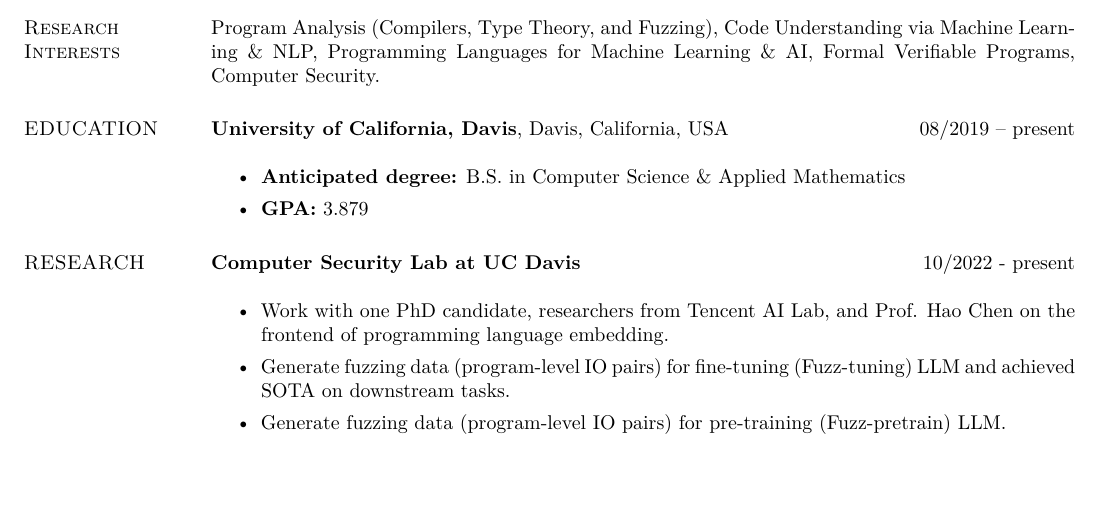
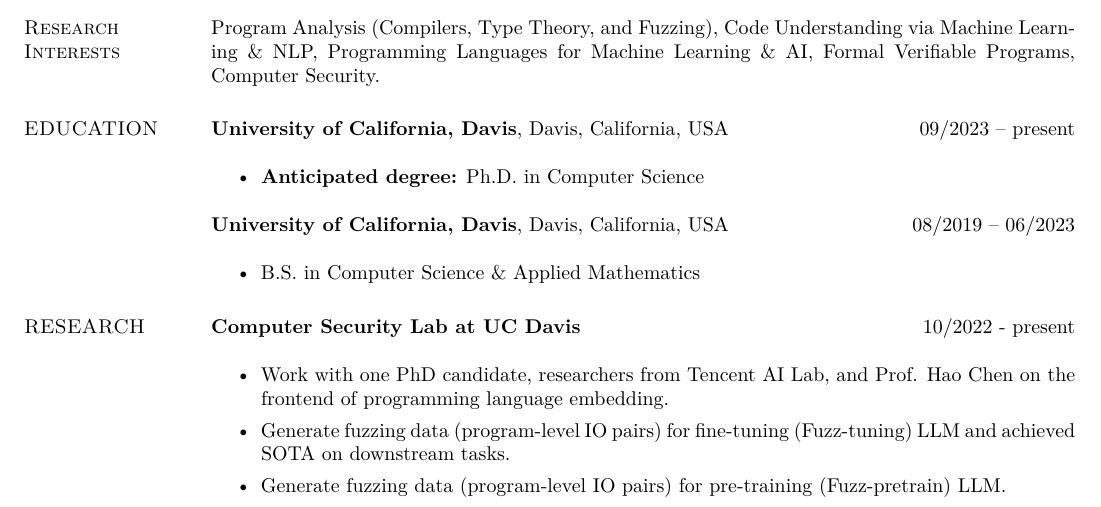
Before and after one commit to EYH0602/vitae, a LaTeX CV (yfhe-cv.tex): part of page 1 of 3, cut so that both start at the same text, the shorter picture padded with empty space. Compiled offline with XeLaTeX.

Commit message:
update education

```diff
--- a/yfhe-cv.tex
+++ b/yfhe-cv.tex
@@ -48,10 +48,15 @@
 
 
 \section{\sc EDUCATION}
-\textbf{University of California, Davis}, Davis, California, USA \hfill {08/2019 -- present} \\
+\textbf{University of California, Davis}, Davis, California, USA \hfill {09/2023 -- present} \\
 \begin{itemize}
-	\item \textbf{Anticipated degree:} B.S. in Computer Science \& Applied Mathematics
-	\item \textbf{GPA:} 3.879
+	\item \textbf{Anticipated degree:} Ph.D. in Computer Science
+\end{itemize}
+
+\textbf{University of California, Davis}, Davis, California, USA \hfill {08/2019 -- 06/2023} \\
+\begin{itemize}
+	\item  B.S. in Computer Science \& Applied Mathematics
+	% \item \textbf{GPA:} 3.879
 \end{itemize}
 
 \section{\sc RESEARCH}
```
